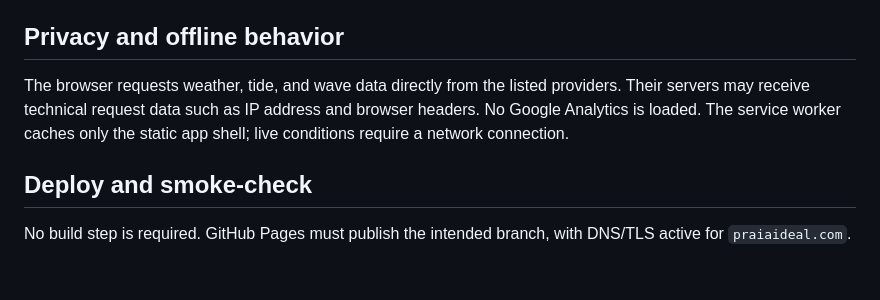
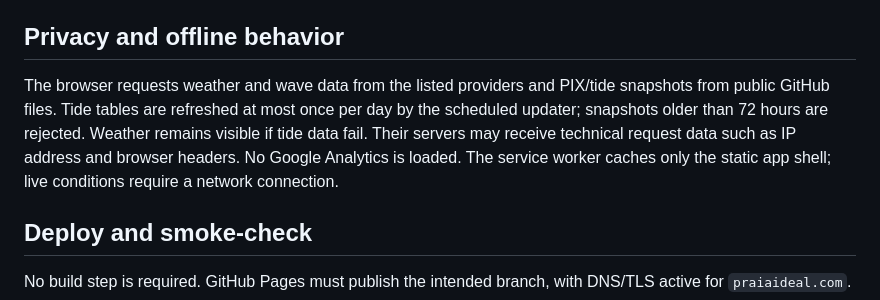
Before and after one commit to dgimenez6/praiaideal, a Markdown page: README.md, the part around the change. Drawn GitHub-style; blank space fills up the shorter version.

Commit message:
Document daily tide snapshots and independent weather loading

```diff
--- a/README.md
+++ b/README.md
@@ -26,7 +26,7 @@ GitHub Actions schedules can be delayed. The UI displays each source timestamp a
 
 ## Privacy and offline behavior
 
-The browser requests weather, tide, and wave data directly from the listed providers. Their servers may receive technical request data such as IP address and browser headers. No Google Analytics is loaded. The service worker caches only the static app shell; live conditions require a network connection.
+The browser requests weather and wave data from the listed providers and PIX/tide snapshots from public GitHub files. Tide tables are refreshed at most once per day by the scheduled updater; snapshots older than 72 hours are rejected. Weather remains visible if tide data fail. Their servers may receive technical request data such as IP address and browser headers. No Google Analytics is loaded. The service worker caches only the static app shell; live conditions require a network connection.
 
 ## Deploy and smoke-check
 
```
